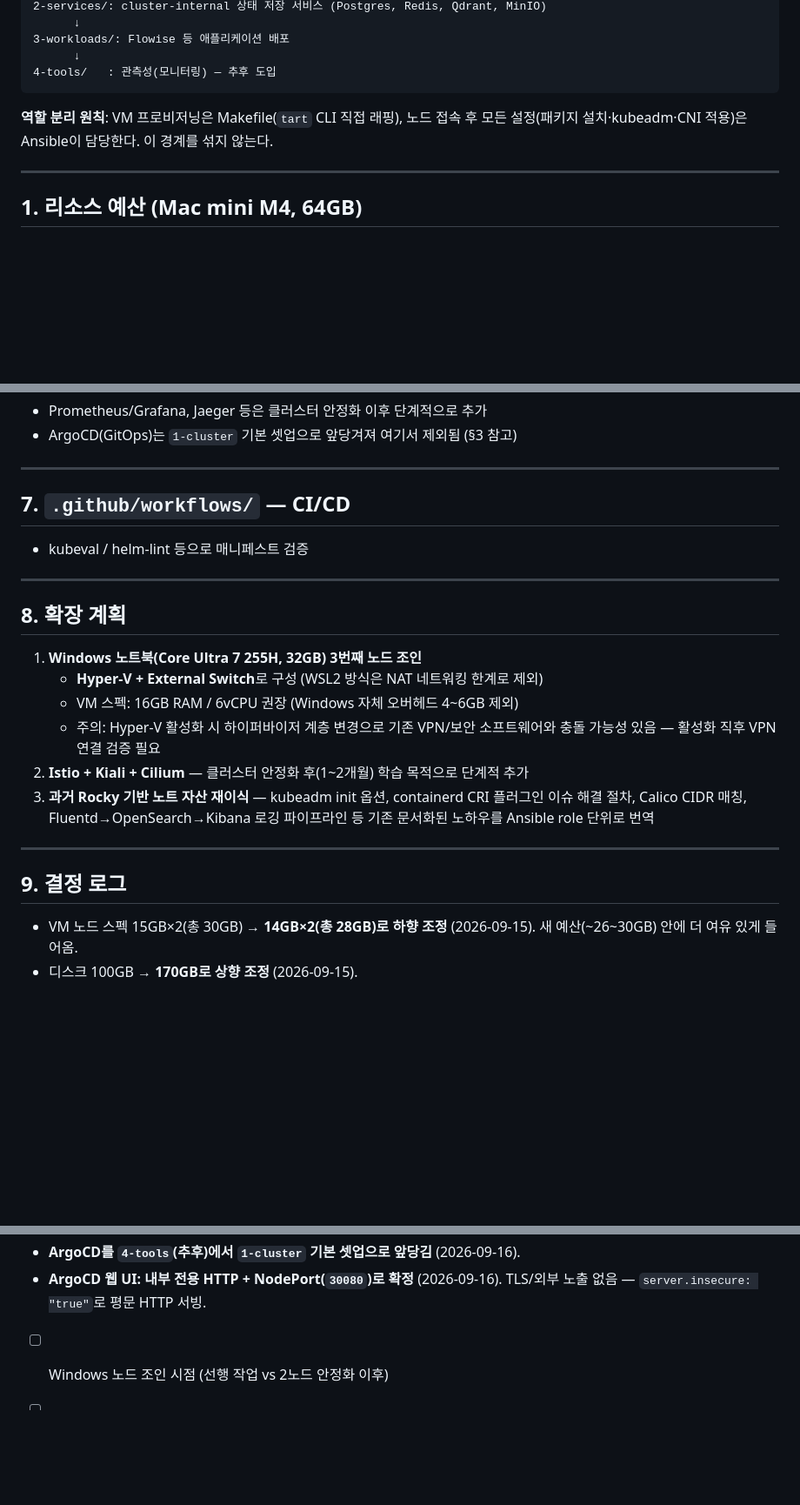
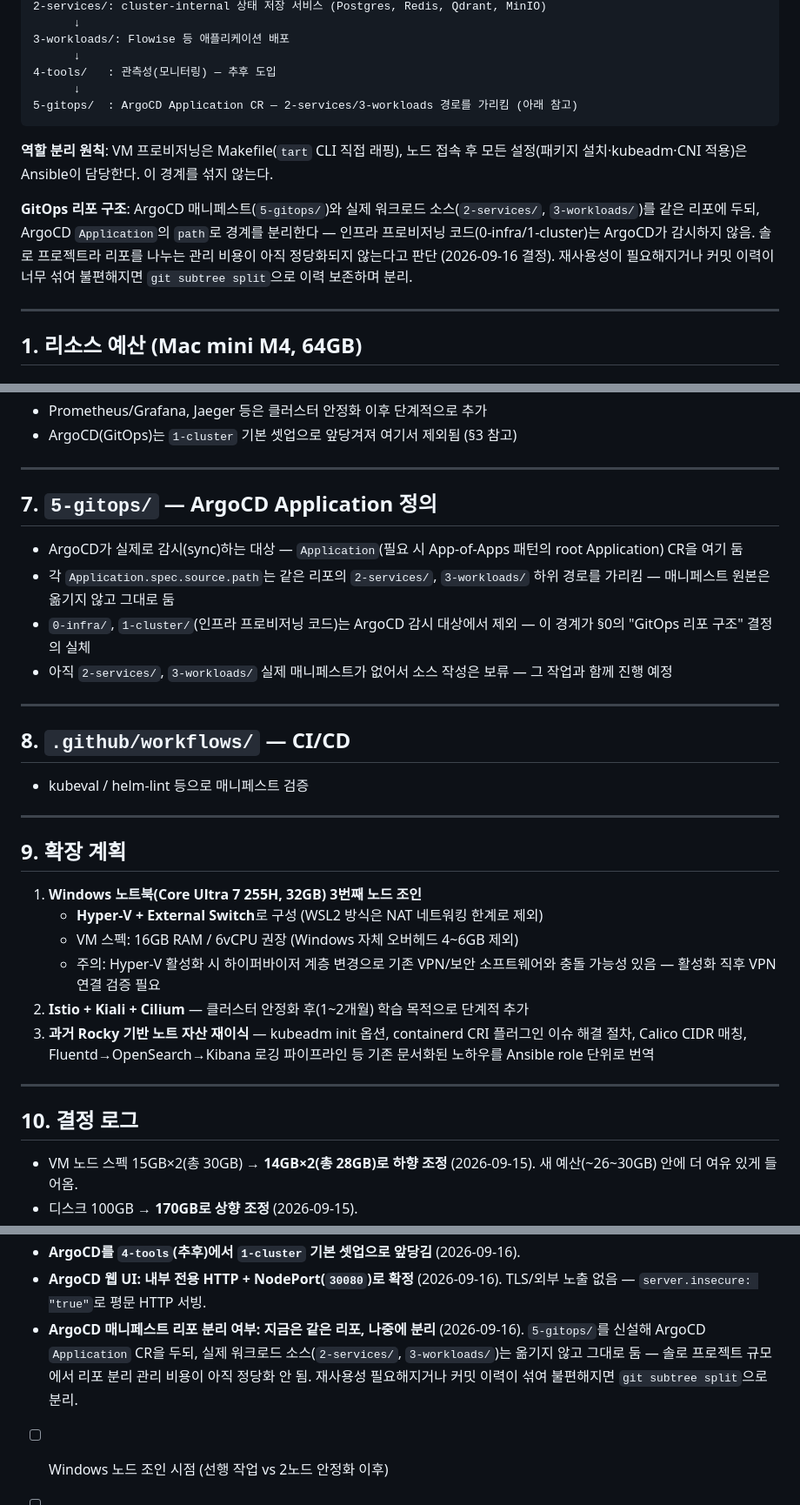
Before and after one commit to Jeongjuwon-259/hermes-order-k8s-flowise, a Markdown page: README.md, 3 parts joined by grey strips. Shown at 87% size. Drawn GitHub-style; blank space fills up the shorter version.

Commit message:
docs: add 5-gitops/ stage for ArgoCD Application definitions
Keep GitOps config in the same repo as infra provisioning for now
(solo project, cheaper to maintain one repo), but give ArgoCD a
clean boundary: Application CRs live in 5-gitops/ and point their
source path at 2-services/ and 3-workloads/, never at the
infra-provisioning directories. Split into a separate repo later
via git subtree split if reuse or history noise ever justifies it.

Co-Authored-By: Claude Sonnet 5 <noreply@anthropic.com>

````diff
--- a/README.md
+++ b/README.md
@@ -20,9 +20,13 @@ Tart 설치 (brew, 1회성 수동)
 3-workloads/: Flowise 등 애플리케이션 배포
       ↓
 4-tools/   : 관측성(모니터링) — 추후 도입
+      ↓
+5-gitops/  : ArgoCD Application CR — 2-services/3-workloads 경로를 가리킴 (아래 참고)
 ```
 
 **역할 분리 원칙**: VM 프로비저닝은 Makefile(`tart` CLI 직접 래핑), 노드 접속 후 모든 설정(패키지 설치·kubeadm·CNI 적용)은 Ansible이 담당한다. 이 경계를 섞지 않는다.
+
+**GitOps 리포 구조**: ArgoCD 매니페스트(`5-gitops/`)와 실제 워크로드 소스(`2-services/`, `3-workloads/`)를 같은 리포에 두되, ArgoCD `Application`의 `path`로 경계를 분리한다 — 인프라 프로비저닝 코드(0-infra/1-cluster)는 ArgoCD가 감시하지 않음. 솔로 프로젝트라 리포를 나누는 관리 비용이 아직 정당화되지 않는다고 판단 (2026-09-16 결정). 재사용성이 필요해지거나 커밋 이력이 너무 섞여 불편해지면 `git subtree split`으로 이력 보존하며 분리.
 
 ---
 
@@ -147,13 +151,22 @@ Tart 설치 (brew, 1회성 수동)
 
 ---
 
-## 7. `.github/workflows/` — CI/CD
+## 7. `5-gitops/` — ArgoCD Application 정의
+
+- ArgoCD가 실제로 감시(sync)하는 대상 — `Application`(필요 시 App-of-Apps 패턴의 root Application) CR을 여기 둠
+- 각 `Application.spec.source.path`는 같은 리포의 `2-services/`, `3-workloads/` 하위 경로를 가리킴 — 매니페스트 원본은 옮기지 않고 그대로 둠
+- `0-infra/`, `1-cluster/`(인프라 프로비저닝 코드)는 ArgoCD 감시 대상에서 제외 — 이 경계가 §0의 "GitOps 리포 구조" 결정의 실체
+- 아직 `2-services/`, `3-workloads/` 실제 매니페스트가 없어서 소스 작성은 보류 — 그 작업과 함께 진행 예정
+
+---
+
+## 8. `.github/workflows/` — CI/CD
 
 - kubeval / helm-lint 등으로 매니페스트 검증
 
 ---
 
-## 8. 확장 계획
+## 9. 확장 계획
 
 1. **Windows 노트북(Core Ultra 7 255H, 32GB) 3번째 노드 조인**
    - **Hyper-V + External Switch**로 구성 (WSL2 방식은 NAT 네트워킹 한계로 제외)
@@ -164,7 +177,7 @@ Tart 설치 (brew, 1회성 수동)
 
 ---
 
-## 9. 결정 로그
+## 10. 결정 로그
 
 - VM 노드 스펙 15GB×2(총 30GB) → **14GB×2(총 28GB)로 하향 조정** (2026-09-15). 새 예산(~26~30GB) 안에 더 여유 있게 들어옴.
 - 디스크 100GB → **170GB로 상향 조정** (2026-09-15).
@@ -178,5 +191,6 @@ Tart 설치 (brew, 1회성 수동)
 - **Pod Network CIDR을 `192.168.0.0/16` → `10.244.0.0/16`으로 변경** (2026-09-16, 1-cluster 계획 단계에서 발견). 기존 검토안이 실제 물리 LAN 대역과 겹치는 문제를 실행 전에 미리 수정.
 - **ArgoCD를 `4-tools`(추후)에서 `1-cluster` 기본 셋업으로 앞당김** (2026-09-16).
 - **ArgoCD 웹 UI: 내부 전용 HTTP + NodePort(`30080`)로 확정** (2026-09-16). TLS/외부 노출 없음 — `server.insecure: "true"`로 평문 HTTP 서빙.
+- **ArgoCD 매니페스트 리포 분리 여부: 지금은 같은 리포, 나중에 분리** (2026-09-16). `5-gitops/`를 신설해 ArgoCD `Application` CR을 두되, 실제 워크로드 소스(`2-services/`, `3-workloads/`)는 옮기지 않고 그대로 둠 — 솔로 프로젝트 규모에서 리포 분리 관리 비용이 아직 정당화 안 됨. 재사용성 필요해지거나 커밋 이력이 섞여 불편해지면 `git subtree split`으로 분리.
 - [ ] Windows 노드 조인 시점 (선행 작업 vs 2노드 안정화 이후)
 - [ ] Ingress: nginx-ingress/Traefik(hermes 결정) vs Istio Gateway(Sub-3 결정) — 실제 구현 시점에 재확인
````
